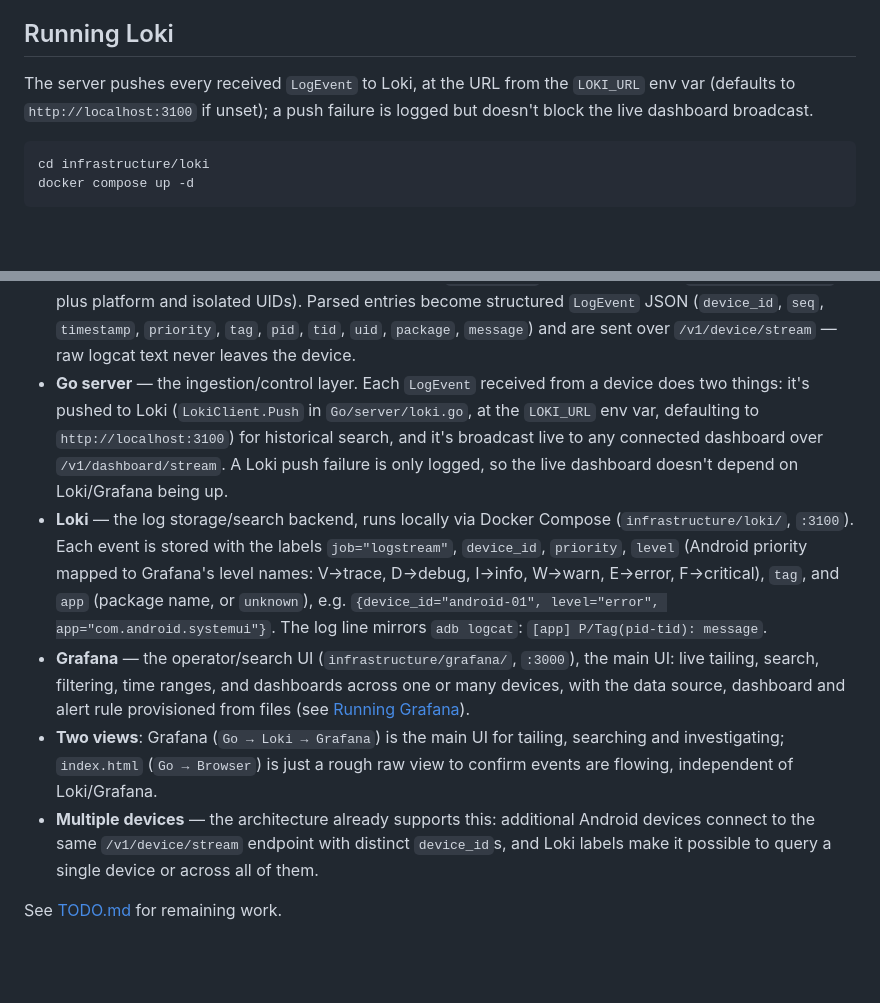
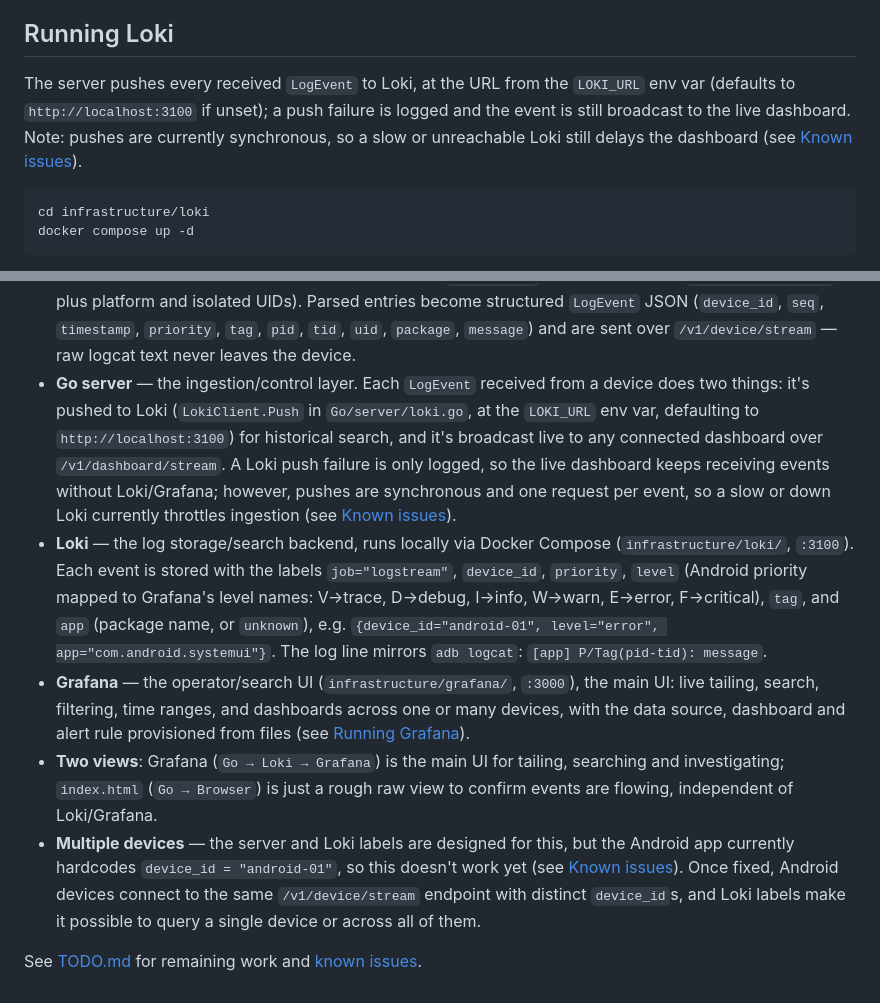
Before and after one commit to SeanLangre/Graphcat, a Markdown page: README.md, 2 parts joined by grey strips. GitHub-like rendering; blank space fills up the shorter version.

Commit message:
feat: Update README and TODO with known issues and clarifications on Loki push behavior

````diff
--- a/README.md
+++ b/README.md
@@ -42,7 +42,7 @@ This connects to `ws://localhost:8080/v1/device/stream` and streams synthetic lo
 
 ## Running Loki
 
-The server pushes every received `LogEvent` to Loki, at the URL from the `LOKI_URL` env var (defaults to `http://localhost:3100` if unset); a push failure is logged but doesn't block the live dashboard broadcast.
+The server pushes every received `LogEvent` to Loki, at the URL from the `LOKI_URL` env var (defaults to `http://localhost:3100` if unset); a push failure is logged and the event is still broadcast to the live dashboard. Note: pushes are currently synchronous, so a slow or unreachable Loki still delays the dashboard (see [Known issues](TODO.md#known-issues)).
 
 ```
 cd infrastructure/loki
@@ -152,10 +152,10 @@ The server fans each event both to connected dashboards and to Loki as a persist
 ```
 
 - **Android** — the collector. `LogStreamService` (a foreground `specialUse` service) keeps `logcat -v long` running after the app is backgrounded, using system-wide `READ_LOGS` granted via `adb shell pm grant`. Each entry's UID is resolved to a package name by `AppResolver` (installed apps via `QUERY_ALL_PACKAGES`, plus platform and isolated UIDs). Parsed entries become structured `LogEvent` JSON (`device_id`, `seq`, `timestamp`, `priority`, `tag`, `pid`, `tid`, `uid`, `package`, `message`) and are sent over `/v1/device/stream` — raw logcat text never leaves the device.
-- **Go server** — the ingestion/control layer. Each `LogEvent` received from a device does two things: it's pushed to Loki (`LokiClient.Push` in `Go/server/loki.go`, at the `LOKI_URL` env var, defaulting to `http://localhost:3100`) for historical search, and it's broadcast live to any connected dashboard over `/v1/dashboard/stream`. A Loki push failure is only logged, so the live dashboard doesn't depend on Loki/Grafana being up.
+- **Go server** — the ingestion/control layer. Each `LogEvent` received from a device does two things: it's pushed to Loki (`LokiClient.Push` in `Go/server/loki.go`, at the `LOKI_URL` env var, defaulting to `http://localhost:3100`) for historical search, and it's broadcast live to any connected dashboard over `/v1/dashboard/stream`. A Loki push failure is only logged, so the live dashboard keeps receiving events without Loki/Grafana; however, pushes are synchronous and one request per event, so a slow or down Loki currently throttles ingestion (see [Known issues](TODO.md#known-issues)).
 - **Loki** — the log storage/search backend, runs locally via Docker Compose (`infrastructure/loki/`, `:3100`). Each event is stored with the labels `job="logstream"`, `device_id`, `priority`, `level` (Android priority mapped to Grafana's level names: V→trace, D→debug, I→info, W→warn, E→error, F→critical), `tag`, and `app` (package name, or `unknown`), e.g. `{device_id="android-01", level="error", app="com.android.systemui"}`. The log line mirrors `adb logcat`: `[app] P/Tag(pid-tid): message`.
 - **Grafana** — the operator/search UI (`infrastructure/grafana/`, `:3000`), the main UI: live tailing, search, filtering, time ranges, and dashboards across one or many devices, with the data source, dashboard and alert rule provisioned from files (see [Running Grafana](#running-grafana)).
 - **Two views**: Grafana (`Go → Loki → Grafana`) is the main UI for tailing, searching and investigating; `index.html` (`Go → Browser`) is just a rough raw view to confirm events are flowing, independent of Loki/Grafana.
-- **Multiple devices** — the architecture already supports this: additional Android devices connect to the same `/v1/device/stream` endpoint with distinct `device_id`s, and Loki labels make it possible to query a single device or across all of them.
+- **Multiple devices** — the server and Loki labels are designed for this, but the Android app currently hardcodes `device_id = "android-01"`, so this doesn't work yet (see [Known issues](TODO.md#known-issues)). Once fixed, Android devices connect to the same `/v1/device/stream` endpoint with distinct `device_id`s, and Loki labels make it possible to query a single device or across all of them.
 
-See [TODO.md](TODO.md) for remaining work.
+See [TODO.md](TODO.md) for remaining work and [known issues](TODO.md#known-issues).
````
Also changed, not shown: TODO.md (+25 -0 lines).
